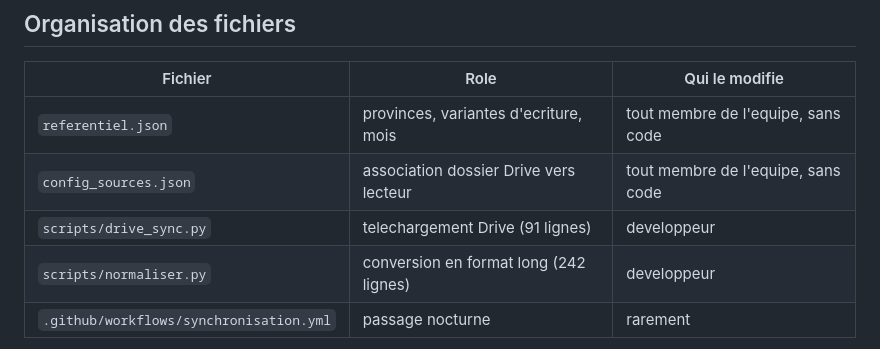
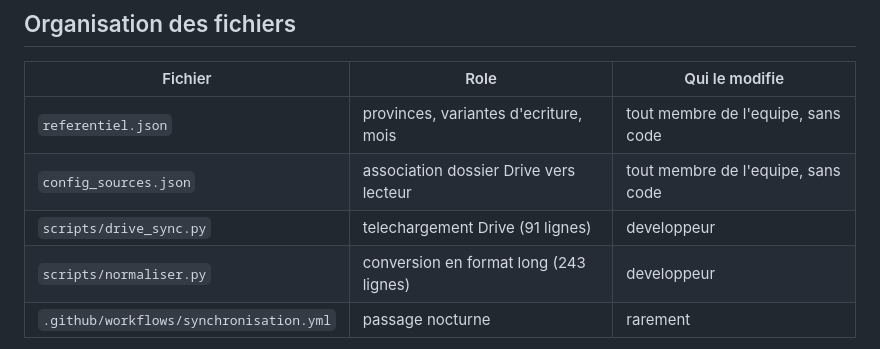
Before and after one commit to UPS-Sante/CID, a Markdown page: NOTICE.md, the part around the change. Rendered like a GitHub page.

Commit message:
Actualisation du compte de lignes dans la notice

```diff
--- a/NOTICE.md
+++ b/NOTICE.md
@@ -87,7 +87,7 @@ premier passage de synchronisation effectue.
 | `referentiel.json` | provinces, variantes d'ecriture, mois | tout membre de l'equipe, sans code |
 | `config_sources.json` | association dossier Drive vers lecteur | tout membre de l'equipe, sans code |
 | `scripts/drive_sync.py` | telechargement Drive (91 lignes) | developpeur |
-| `scripts/normaliser.py` | conversion en format long (242 lignes) | developpeur |
+| `scripts/normaliser.py` | conversion en format long (243 lignes) | developpeur |
 | `.github/workflows/synchronisation.yml` | passage nocturne | rarement |
 
 Les deux fichiers JSON absorbent la maintenance courante. Une province ecrite
```
